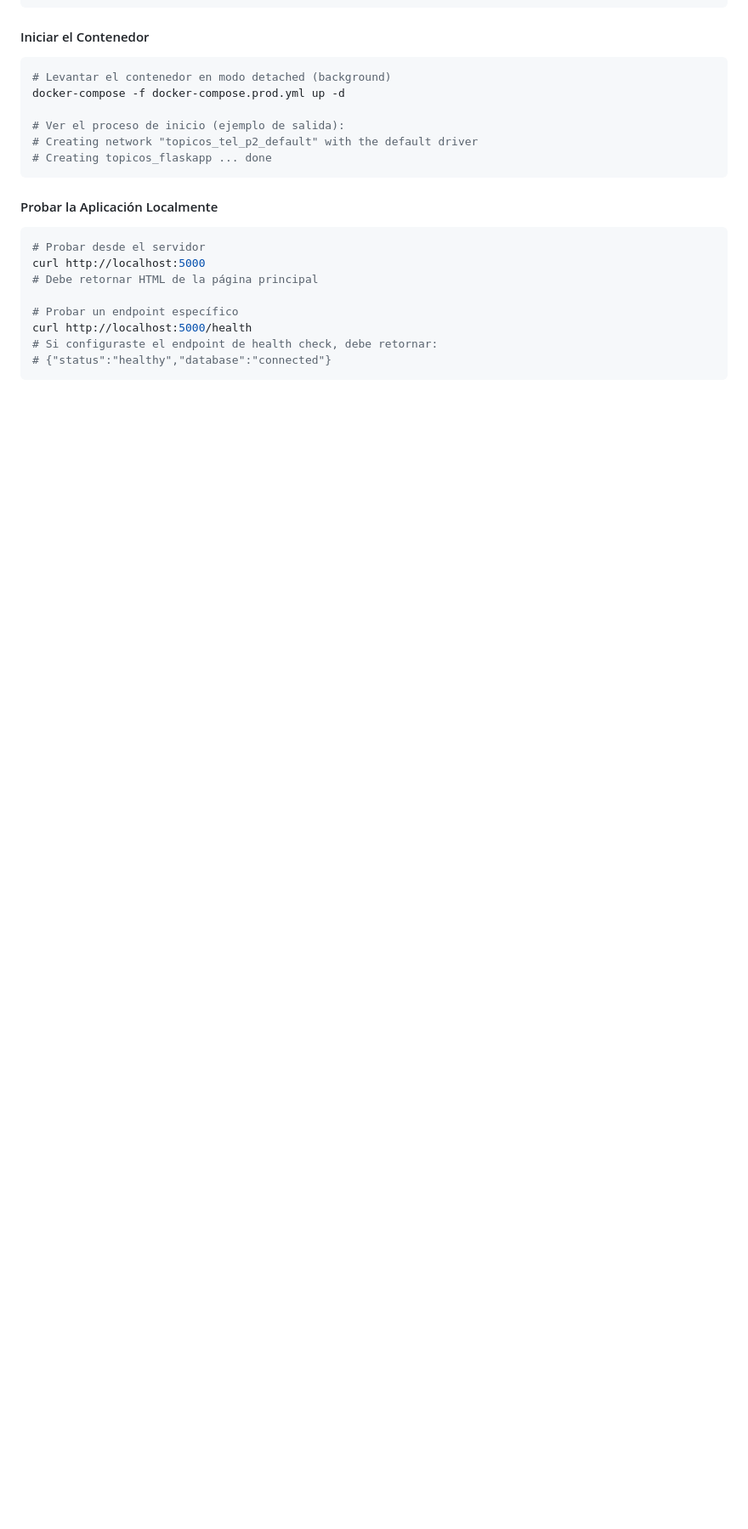
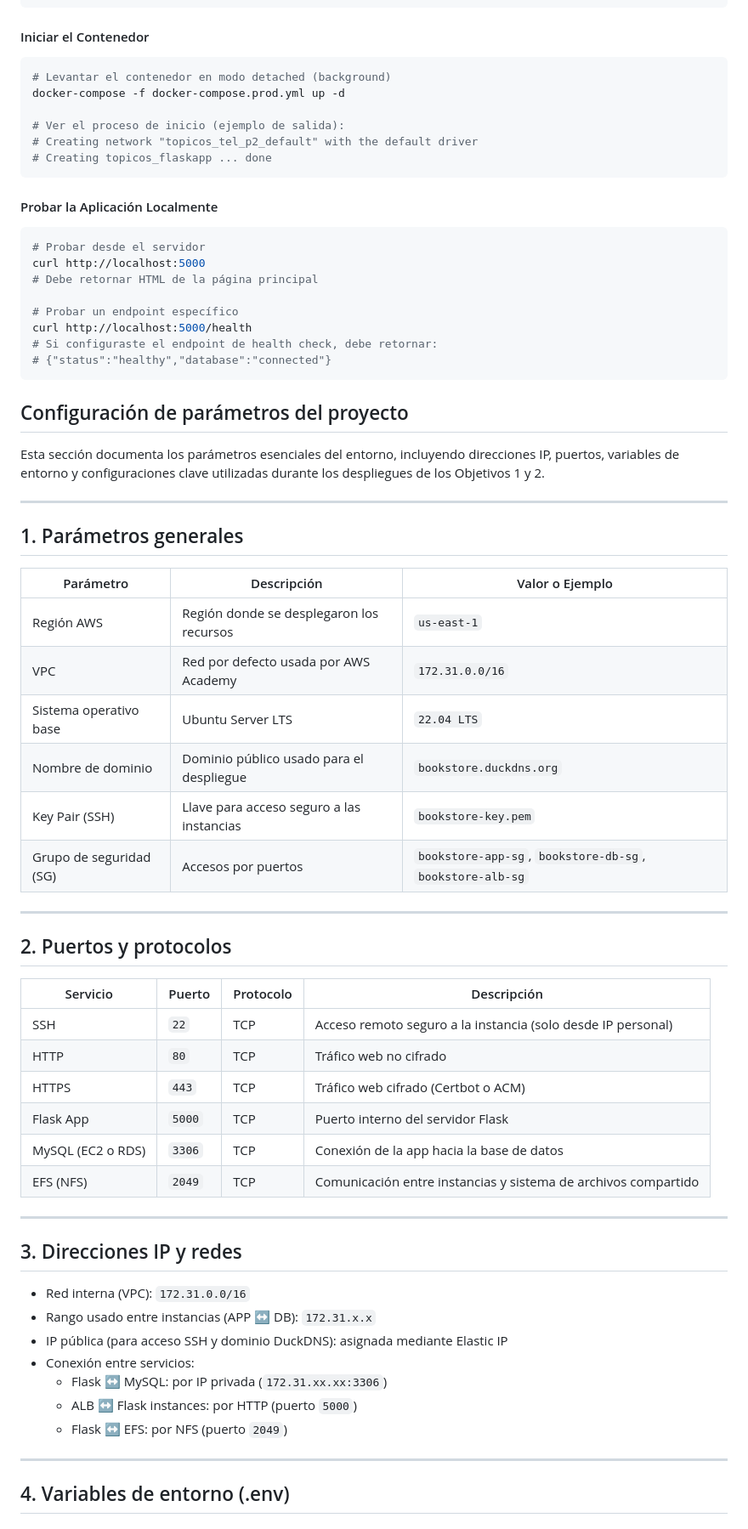
Before and after one commit to MaximilianoSanLa/Topicos_Tel_P2, a Markdown page: README.md, the part around one of its changes. Shown at 85% size. Drawn GitHub-style; blank space fills up the shorter version.

Commit message:
Document project parameters and configurations in README
Added detailed project parameter configuration, including environment settings, ports, and Docker parameters.

````diff
--- a/README.md
+++ b/README.md
@@ -302,4 +302,49 @@ curl http://localhost:5000/health
 # Si configuraste el endpoint de health check, debe retornar:
 # {"status":"healthy","database":"connected"}
 ```
+## Configuración de parámetros del proyecto
 
+Esta sección documenta los parámetros esenciales del entorno, incluyendo direcciones IP, puertos, variables de entorno y configuraciones clave utilizadas durante los despliegues de los Objetivos 1 y 2.
+
+---
+
+## 1. Parámetros generales
+
+| Parámetro | Descripción | Valor o Ejemplo |
+|-----------|-------------|------------------|
+| Región AWS | Región donde se desplegaron los recursos | `us-east-1` |
+| VPC | Red por defecto usada por AWS Academy | `172.31.0.0/16` |
+| Sistema operativo base | Ubuntu Server LTS | `22.04 LTS` |
+| Nombre de dominio | Dominio público usado para el despliegue | `bookstore.duckdns.org` |
+| Key Pair (SSH) | Llave para acceso seguro a las instancias | `bookstore-key.pem` |
+| Grupo de seguridad (SG) | Accesos por puertos | `bookstore-app-sg`, `bookstore-db-sg`, `bookstore-alb-sg` |
+
+---
+
+##  2. Puertos y protocolos
+
+| Servicio | Puerto | Protocolo | Descripción |
+|----------|--------|-----------|-------------|
+| SSH | `22` | TCP | Acceso remoto seguro a la instancia (solo desde IP personal) |
+| HTTP | `80` | TCP | Tráfico web no cifrado |
+| HTTPS | `443` | TCP | Tráfico web cifrado (Certbot o ACM) |
+| Flask App | `5000` | TCP | Puerto interno del servidor Flask |
+| MySQL (EC2 o RDS) | `3306` | TCP | Conexión de la app hacia la base de datos |
+| EFS (NFS) | `2049` | TCP | Comunicación entre instancias y sistema de archivos compartido |
+
+---
+
+##  3. Direcciones IP y redes
+
+- Red interna (VPC): `172.31.0.0/16`
+- Rango usado entre instancias (APP ↔ DB): `172.31.x.x`
+- IP pública (para acceso SSH y dominio DuckDNS): asignada mediante Elastic IP
+- Conexión entre servicios:
+  - Flask ↔ MySQL: por IP privada (`172.31.xx.xx:3306`)
+  - ALB ↔ Flask instances: por HTTP (puerto `5000`)
+  - Flask ↔ EFS: por NFS (puerto `2049`)
+
+---
+
+##  4. Variables de entorno (.env)
+
````
Also changed, not shown: other parts of README.md (+74 -0 lines).
